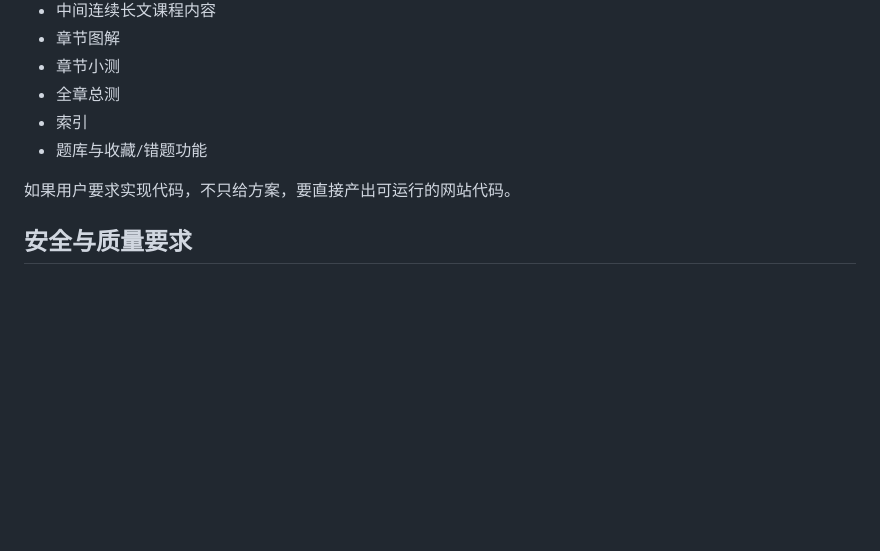
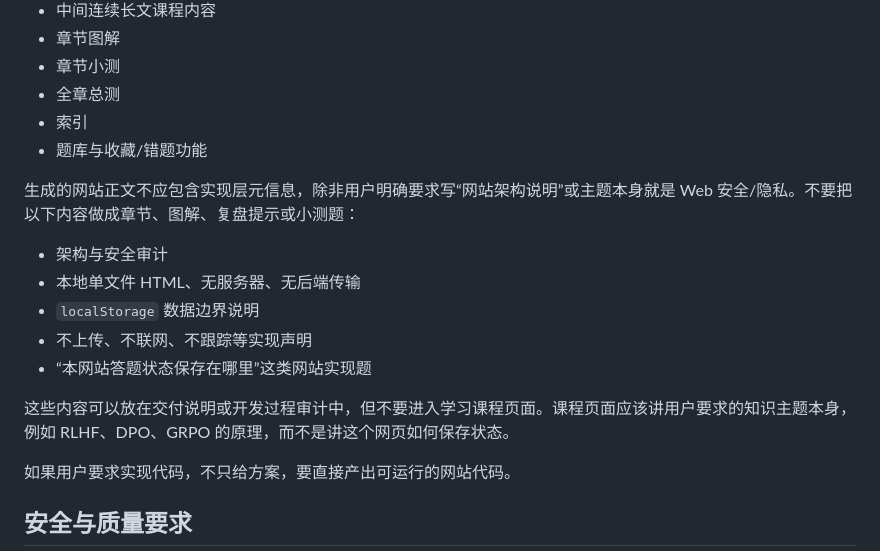
Before and after one commit to ArthurTood/studyskill, a Markdown page: SKILL.md, the part around the change. GitHub-like rendering; blank space fills up the shorter version.

```diff
--- a/SKILL.md
+++ b/SKILL.md
@@ -173,6 +173,16 @@ description: 当用户要求生成讲解某一知识原理、课程内容、题
 - 索引
 - 题库与收藏/错题功能
 
+生成的网站正文不应包含实现层元信息，除非用户明确要求写“网站架构说明”或主题本身就是 Web 安全/隐私。不要把以下内容做成章节、图解、复盘提示或小测题：
+
+- 架构与安全审计
+- 本地单文件 HTML、无服务器、无后端传输
+- `localStorage` 数据边界说明
+- 不上传、不联网、不跟踪等实现声明
+- “本网站答题状态保存在哪里”这类网站实现题
+
+这些内容可以放在交付说明或开发过程审计中，但不要进入学习课程页面。课程页面应该讲用户要求的知识主题本身，例如 RLHF、DPO、GRPO 的原理，而不是讲这个网页如何保存状态。
+
 如果用户要求实现代码，不只给方案，要直接产出可运行的网站代码。
 
 ## 安全与质量要求
```
Also changed, not shown: references/course-site-spec.md (+12 -0 lines).
